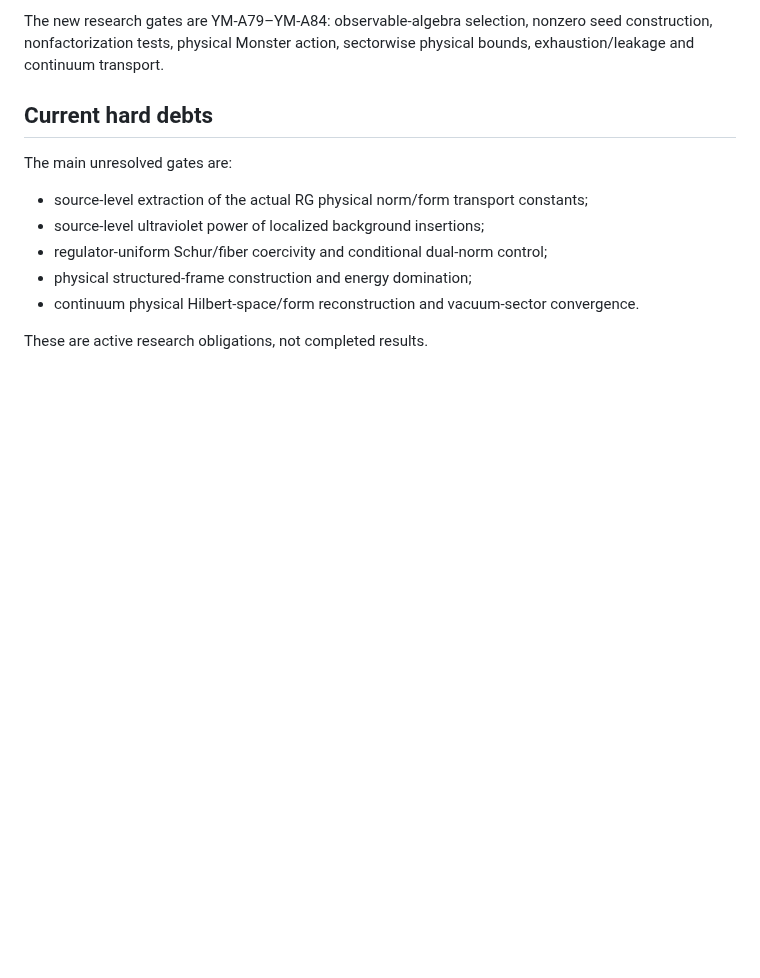
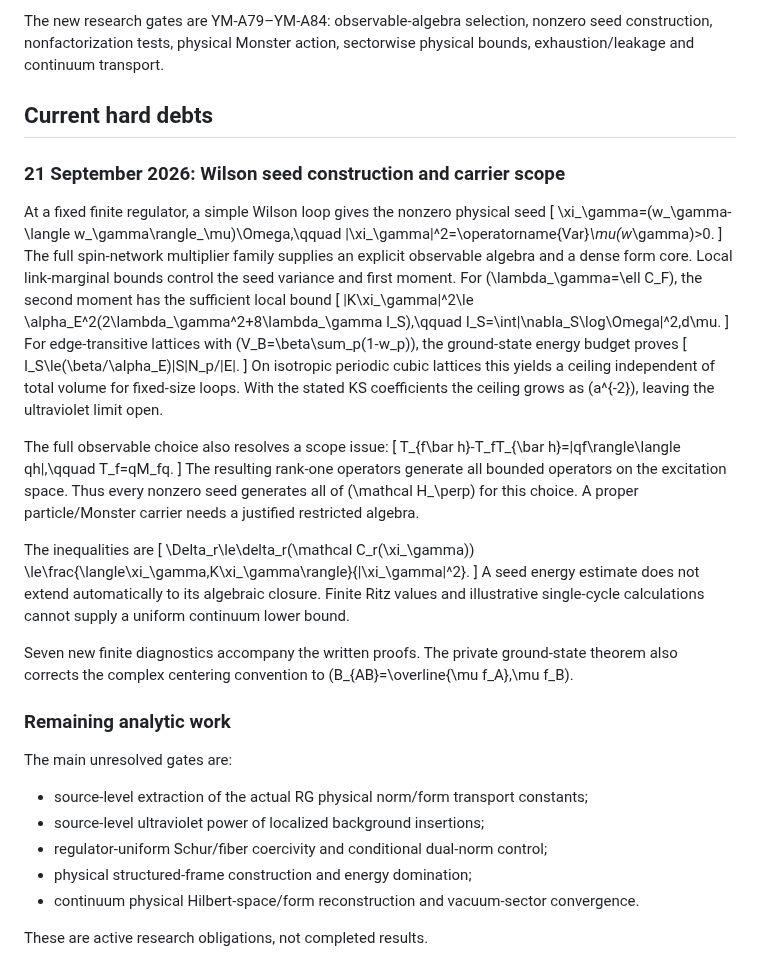
Before and after one commit to KayraMergen/yang-mills-mass-gap-interactive, a Markdown page: V6_2_RESEARCH_STATUS.md, the part around the change. Drawn GitHub-style; blank space fills up the shorter version.

Commit message:
Sync Wilson seed estimates and full-carrier scope correction

```diff
--- a/V6_2_RESEARCH_STATUS.md
+++ b/V6_2_RESEARCH_STATUS.md
@@ -382,6 +382,56 @@ sectorwise physical bounds, exhaustion/leakage and continuum transport.
 
 ## Current hard debts
 
+### 21 September 2026: Wilson seed construction and carrier scope
+
+At a fixed finite regulator, a simple Wilson loop gives the nonzero physical
+seed
+\[
+\xi_\gamma=(w_\gamma-\langle w_\gamma\rangle_\mu)\Omega,\qquad
+\|\xi_\gamma\|^2=\operatorname{Var}_\mu(w_\gamma)>0.
+\]
+The full spin-network multiplier family supplies an explicit observable
+algebra and a dense form core. Local link-marginal bounds control the seed
+variance and first moment. For \(\lambda_\gamma=\ell C_F\), the second moment
+has the sufficient local bound
+\[
+\|K\xi_\gamma\|^2\le
+\alpha_E^2(2\lambda_\gamma^2+8\lambda_\gamma I_S),\qquad
+I_S=\int|\nabla_S\log\Omega|^2\,d\mu.
+\]
+For edge-transitive lattices with
+\(V_B=\beta\sum_p(1-w_p)\), the ground-state energy budget proves
+\[
+I_S\le(\beta/\alpha_E)|S|N_p/|E|.
+\]
+On isotropic periodic cubic lattices this yields a ceiling independent of
+total volume for fixed-size loops. With the stated KS coefficients the
+ceiling grows as \(a^{-2}\), leaving the ultraviolet limit open.
+
+The full observable choice also resolves a scope issue:
+\[
+T_{f\bar h}-T_fT_{\bar h}=|qf\rangle\langle qh|,\qquad T_f=qM_fq.
+\]
+The resulting rank-one operators generate all bounded operators on the
+excitation space. Thus every nonzero seed generates all of
+\(\mathcal H_\perp\) for this choice. A proper particle/Monster carrier needs
+a justified restricted algebra.
+
+The inequalities are
+\[
+\Delta_r\le\delta_r(\mathcal C_r(\xi_\gamma))
+\le\frac{\langle\xi_\gamma,K\xi_\gamma\rangle}{\|\xi_\gamma\|^2}.
+\]
+A seed energy estimate does not extend automatically to its algebraic
+closure. Finite Ritz values and illustrative single-cycle calculations
+cannot supply a uniform continuum lower bound.
+
+Seven new finite diagnostics accompany the written proofs. The private
+ground-state theorem also corrects the complex centering convention to
+\(B_{AB}=\overline{\mu f_A}\,\mu f_B\).
+
+### Remaining analytic work
+
 The main unresolved gates are:
 - source-level extraction of the actual RG physical norm/form transport constants;
 - source-level ultraviolet power of localized background insertions;
```
